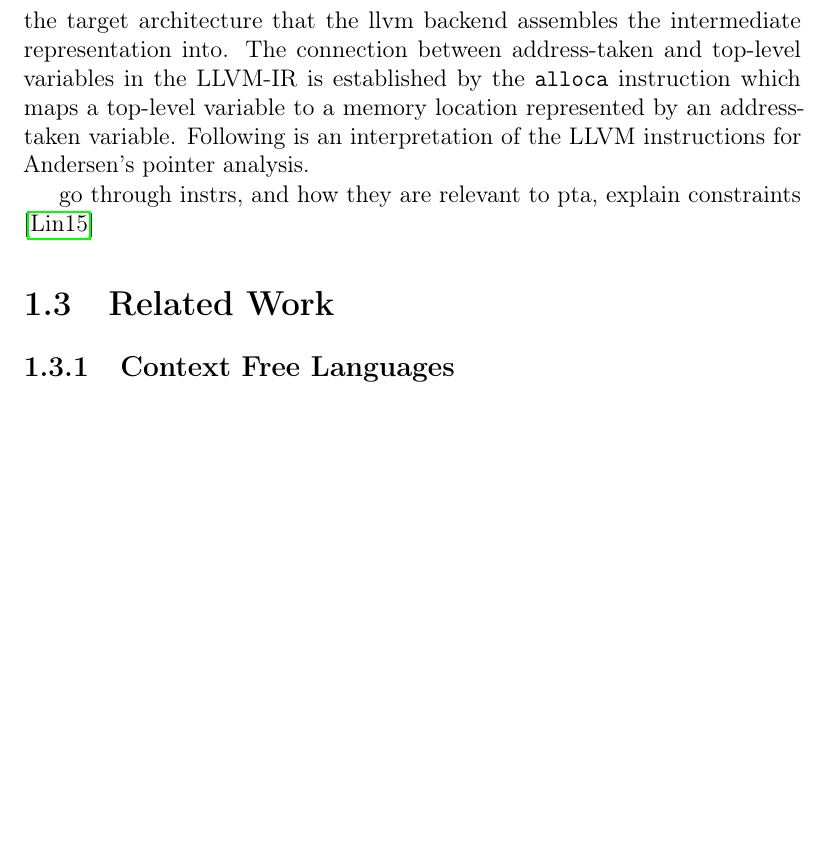
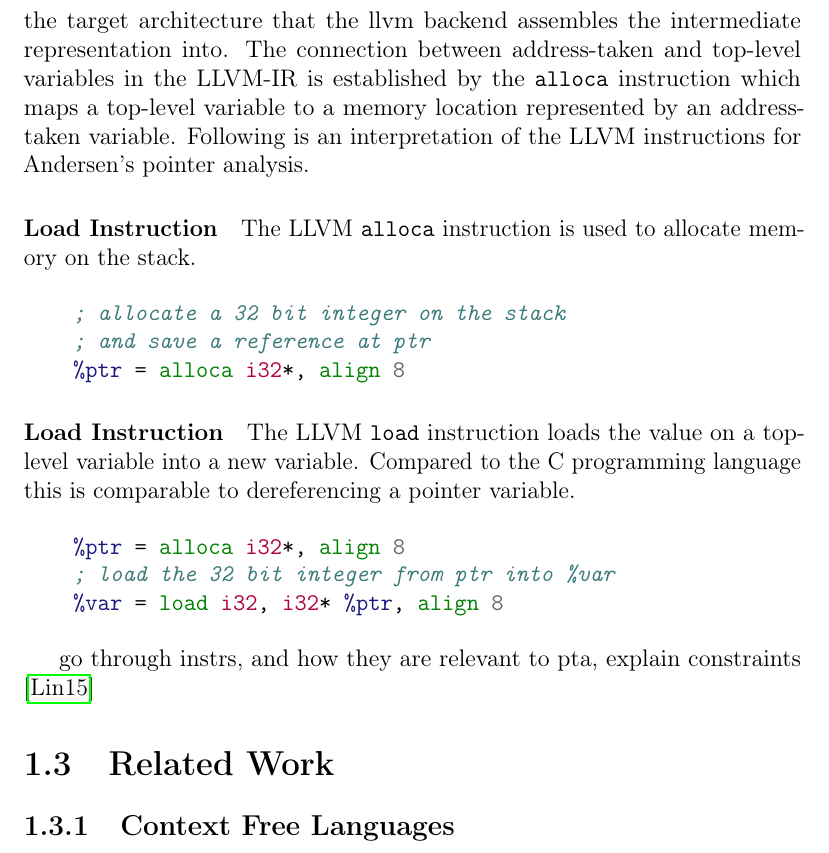
Before and after one commit to lukasboettcher/msc-paper, a LaTeX thesis (main.tex, which reads include/chap1_introduction.tex): part of page 27 of 38, cut so that both start at the same text, the shorter picture padded with empty space. Compiled offline with pdfLaTeX.

Commit message:
load and alloca instrs

```diff
--- a/include/chap1_introduction.tex
+++ b/include/chap1_introduction.tex
@@ -401,6 +401,23 @@ Top-level variables' values reside in registers and are conceptually ephemeral w
 The connection between address-taken and top-level variables in the LLVM-IR is established by the \verb|alloca| instruction which maps a top-level variable to a memory location represented by an address-taken variable.
 Following is an interpretation of the LLVM instructions for Andersen's pointer analysis.
 
+\paragraph{Load Instruction}
+The LLVM \verb|alloca| instruction is used to allocate memory on the stack.
+
+\begin{minted}{llvm}
+    ; allocate a 32 bit integer on the stack
+    ; and save a reference at ptr
+    %ptr = alloca i32*, align 8
+\end{minted}
+
+\paragraph{Load Instruction}
+The LLVM \verb|load| instruction loads the value on a top-level variable into a new variable. Compared to the C programming language this is comparable to dereferencing a pointer variable.
+
+\begin{minted}{llvm}
+    %ptr = alloca i32*, align 8
+    ; load the 32 bit integer from ptr into %var
+    %var = load i32, i32* %ptr, align 8
+\end{minted}
 
 go through instrs, and how they are relevant to pta, explain constraints \cite{lin2015alias}
 \section{Related Work}
```
